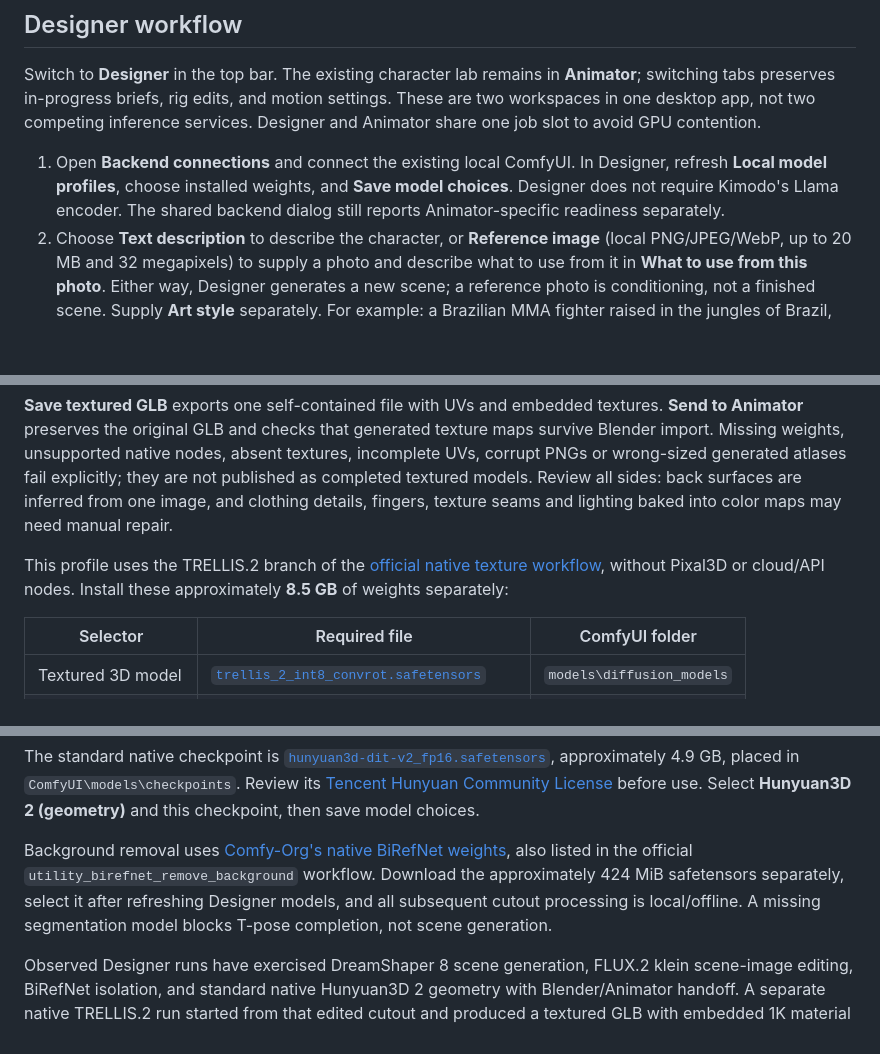
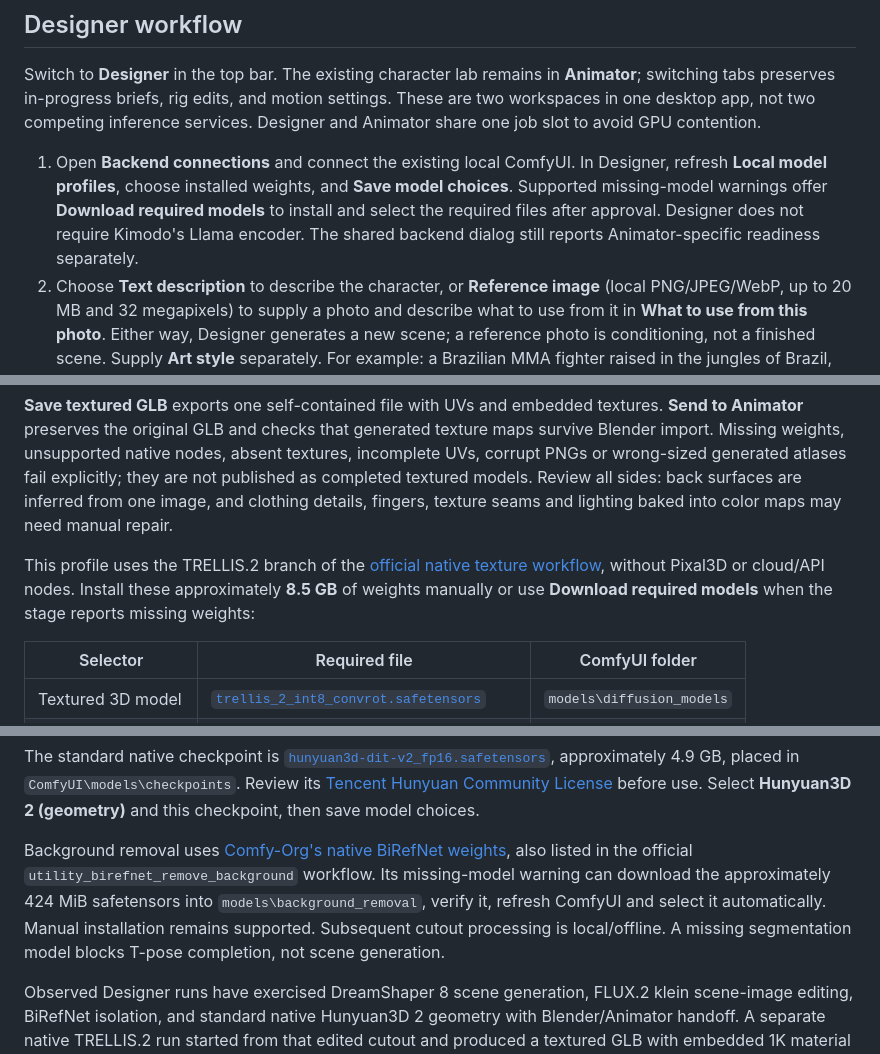
Before and after one commit to rwrife/CharacterStudio, a Markdown page: README.md, 3 parts joined by grey strips. GitHub-like rendering; blank space fills up the shorter version.

```diff
--- a/README.md
+++ b/README.md
@@ -102,7 +102,7 @@ Local packaging uses `npm run setup:blender` followed by `npm run package`; `npm
 
 Switch to **Designer** in the top bar. The existing character lab remains in **Animator**; switching tabs preserves in-progress briefs, rig edits, and motion settings. These are two workspaces in one desktop app, not two competing inference services. Designer and Animator share one job slot to avoid GPU contention.
 
-1. Open **Backend connections** and connect the existing local ComfyUI. In Designer, refresh **Local model profiles**, choose installed weights, and **Save model choices**. Designer does not require Kimodo's Llama encoder. The shared backend dialog still reports Animator-specific readiness separately.
+1. Open **Backend connections** and connect the existing local ComfyUI. In Designer, refresh **Local model profiles**, choose installed weights, and **Save model choices**. Supported missing-model warnings offer **Download required models** to install and select the required files after approval. Designer does not require Kimodo's Llama encoder. The shared backend dialog still reports Animator-specific readiness separately.
 2. Choose **Text description** to describe the character, or **Reference image** (local PNG/JPEG/WebP, up to 20 MB and 32 megapixels) to supply a photo and describe what to use from it in **What to use from this photo**. Either way, Designer generates a new scene; a reference photo is conditioning, not a finished scene. Supply **Art style** separately. For example: a Brazilian MMA fighter raised in the jungles of Brazil, rendered as a vibrant 90s game character with exaggerated upper-body muscles.
 3. Enter an optional title, or select an already-installed local Ollama instruction model for automatic naming. Ollama is restricted to `http://127.0.0.1:11434`, runs the naming model on CPU, and unloads it afterward. Cloud-backed models are rejected. Without a title or an available local naming model, generation stops with instructions rather than inventing a placeholder title.
 4. **Create character concept** generates a character-and-scene image using both descriptions. Image input is actual reference conditioning, not an ignored attachment. Select an installed **IP-Adapter Plus** and its matching **CLIP Vision** model to carry visual identity without copying scene pixels; otherwise the workflow uses basic img2img. **Reference influence** controls conditioning strength.
@@ -119,7 +119,7 @@ The native ComfyUI graph generates structure, shape and texture latents in seque
 
 **Save textured GLB** exports one self-contained file with UVs and embedded textures. **Send to Animator** preserves the original GLB and checks that generated texture maps survive Blender import. Missing weights, unsupported native nodes, absent textures, incomplete UVs, corrupt PNGs or wrong-sized generated atlases fail explicitly; they are not published as completed textured models. Review all sides: back surfaces are inferred from one image, and clothing details, fingers, texture seams and lighting baked into color maps may need manual repair.
 
-This profile uses the TRELLIS.2 branch of the [official native texture workflow](https://github.com/Comfy-Org/workflow_templates/blob/main/templates/3d_pixal3d_trellis2_image_to_model.json), without Pixal3D or cloud/API nodes. Install these approximately **8.5 GB** of weights separately:
+This profile uses the TRELLIS.2 branch of the [official native texture workflow](https://github.com/Comfy-Org/workflow_templates/blob/main/templates/3d_pixal3d_trellis2_image_to_model.json), without Pixal3D or cloud/API nodes. Install these approximately **8.5 GB** of weights manually or use **Download required models** when the stage reports missing weights:
 
 | Selector | Required file | ComfyUI folder |
 |---|---|---|
@@ -175,7 +189,7 @@ Use the [official native Hunyuan3D setup](https://docs.comfy.org/tutorials/3d/hu
 
 The standard native checkpoint is [`hunyuan3d-dit-v2_fp16.safetensors`](https://huggingface.co/Comfy-Org/hunyuan3D_2.0_repackaged/tree/main/split_files), approximately 4.9 GB, placed in `ComfyUI\models\checkpoints`. Review its [Tencent Hunyuan Community License](https://huggingface.co/Comfy-Org/hunyuan3D_2.0_repackaged/blob/main/LICENSE) before use. Select **Hunyuan3D 2 (geometry)** and this checkpoint, then save model choices.
 
-Background removal uses [Comfy-Org's native BiRefNet weights](https://huggingface.co/Comfy-Org/BiRefNet), also listed in the official `utility_birefnet_remove_background` workflow. Download the approximately 424 MiB safetensors separately, select it after refreshing Designer models, and all subsequent cutout processing is local/offline. A missing segmentation model blocks T-pose completion, not scene generation.
+Background removal uses [Comfy-Org's native BiRefNet weights](https://huggingface.co/Comfy-Org/BiRefNet), also listed in the official `utility_birefnet_remove_background` workflow. Its missing-model warning can download the approximately 424 MiB safetensors into `models\background_removal`, verify it, refresh ComfyUI and select it automatically. Manual installation remains supported. Subsequent cutout processing is local/offline. A missing segmentation model blocks T-pose completion, not scene generation.
 
 Observed Designer runs have exercised DreamShaper 8 scene generation, FLUX.2 klein scene-image editing, BiRefNet isolation, and standard native Hunyuan3D 2 geometry with Blender/Animator handoff. A separate native TRELLIS.2 run started from that edited cutout and produced a textured GLB with embedded 1K material maps, which survived export and Blender/Animator import. The earlier SD/OpenPose T-pose path was replaced because it changed clothing and identity. These runs do not establish successful skinning or animation of the generated meshes, compatibility on other machines, or production quality. Automatic naming still requires a separately installed local Ollama model and has not been exercised with real naming weights.
 
```
Also changed, not shown: other parts of README.md (+19 -2 lines), docs/screenshots/model-download-action.png (added), 13 other files.
